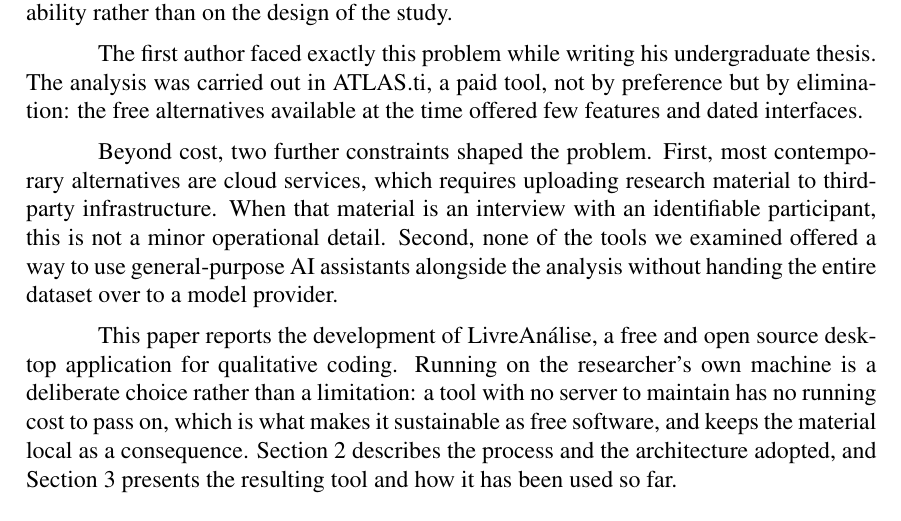
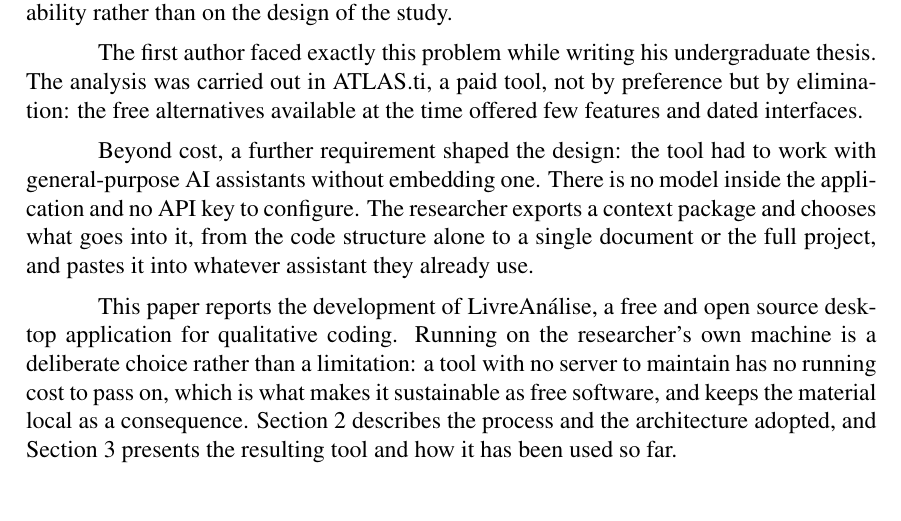
Before and after one commit to Lucas-Tito/artigo-sbsi-2027, a LaTeX paper (artigo.tex): part of page 1 of 4, cut so that both start at the same text. Compiled offline with pdfLaTeX.

Commit message:
feat(contexto): requisito de IA concreto, sem afirmacao sobre concorrentes

```diff
--- a/artigo.tex
+++ b/artigo.tex
@@ -70,13 +70,12 @@ offered few features and dated interfaces.
 % TODO nomear as gratuitas testadas e dizer o que faltou em cada uma.
 % Sem isso esta frase e opiniao; com isso vira evidencia.
 
-Beyond cost, two further constraints shaped the problem. First, most
-contemporary alternatives are cloud services, which requires uploading research
-material to third-party infrastructure. When that material is an interview with
-an identifiable participant, this is not a minor operational detail. Second,
-none of the tools we examined offered a way to use general-purpose AI
-assistants alongside the analysis without handing the entire dataset over to a
-model provider.
+Beyond cost, a further requirement shaped the design: the tool had to work with
+general-purpose AI assistants without embedding one. There is no model inside
+the application and no API key to configure. The researcher exports a context
+package and chooses what goes into it, from the code structure alone to a
+single document or the full project, and pastes it into whatever assistant they
+already use.
 
 This paper reports the development of LivreAn\'alise, a free and open source
 desktop application for qualitative coding. Running on the researcher's own
```
